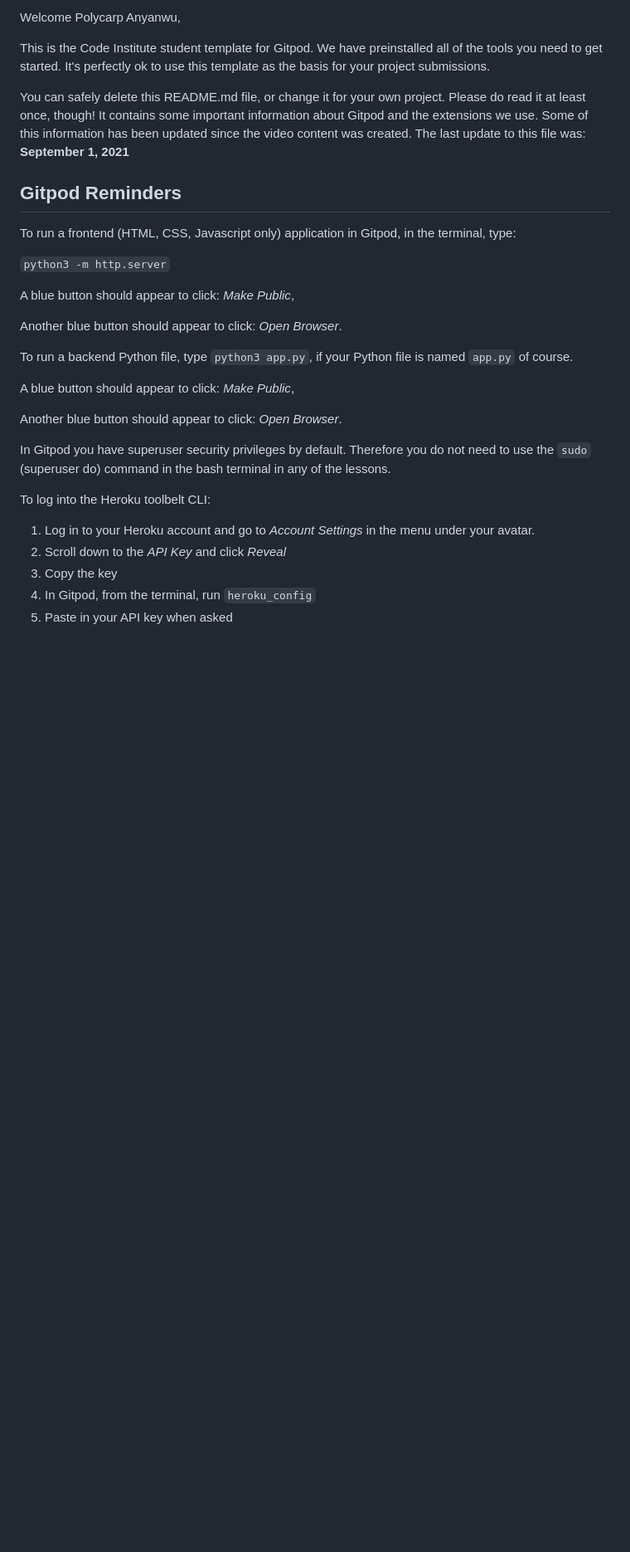
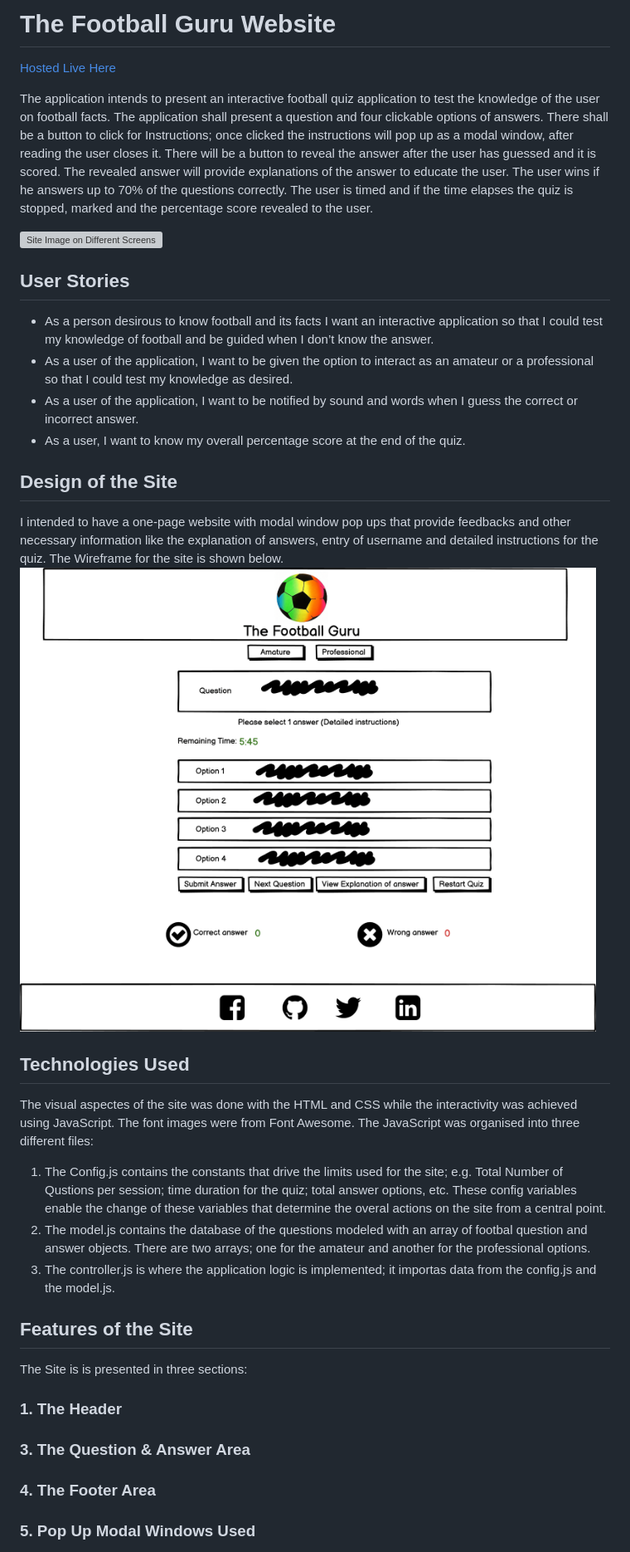
Before and after one commit to Polyanyanwu/football-quiz-pp2, a Markdown page: README.md, the part around the change printed below. Shown: that part at 83% size. GitHub-like rendering; pictures changed too: docs/football_quiz_wireframe.png (added); blank space fills up the shorter version; grey boxes are pictures that could not be loaded.

Commit message:
Add README.md to start documenting the project and especially bugs encountered

```diff
--- a/README.md
+++ b/README.md
@@ -2,33 +1,38 @@
 
-Welcome Polycarp Anyanwu,
+# The Football Guru Website
+[Hosted Live Here](https://polyanyanwu.github.io/football-quiz-pp2/)
 
-This is the Code Institute student template for Gitpod. We have preinstalled all of the tools you need to get started. It's perfectly ok to use this template as the basis for your project submissions.
+The application intends to present an interactive football quiz application to test the knowledge of the user on football facts. The application shall present a question and four clickable options of answers. There shall be a button to click for Instructions; once clicked the instructions will pop up as a modal window, after reading the user closes it. There will be a button to reveal the answer after the user has guessed and it is scored. The revealed answer will provide explanations of the answer to educate the user. The user wins if he answers up to 70% of the questions correctly. The user is timed and if the time elapses the quiz is stopped, marked and the percentage score revealed to the user.
 
-You can safely delete this README.md file, or change it for your own project. Please do read it at least once, though! It contains some important information about Gitpod and the extensions we use. Some of this information has been updated since the video content was created. The last update to this file was: **September 1, 2021**
 
-## Gitpod Reminders
+![Site Image on Different Screens](/docs/pp1_image.png)
+## User Stories
+* As a person desirous to know football and its facts I want an interactive application so that I could test my knowledge of football and be guided when I don’t know the answer.
+* As a user of the application, I want to be given the option to interact as an amateur or a professional so that I could test my knowledge as desired.
+* As a user of the application, I want to be notified by sound and words when I guess the correct or incorrect answer.
+* As a user, I want to know my overall percentage score at the end of the quiz.
 
-To run a frontend (HTML, CSS, Javascript only) application in Gitpod, in the terminal, type:
+## Design of the Site
+I intended to have a one-page website with modal window pop ups that provide feedbacks and other necessary information like the explanation of answers, entry of username and detailed instructions for the quiz.  The Wireframe for the site is shown below.
+![Design of Wireframe](/docs/football_quiz_wireframe.png)
 
-`python3 -m http.server`
+## Technologies Used
+The visual aspectes of the site was done with the HTML and CSS while the interactivity was achieved using JavaScript. The font images were from Font Awesome. The JavaScript was organised into three different files:
+1. The Config.js contains the constants that drive the limits used for the site; e.g. Total Number of Qustions per session; time duration for the quiz; total answer options, etc. These config variables enable the change of these variables that determine the overal actions on the site from a central point.
+2. The model.js contains the database of the questions modeled with an array of footbal question and answer objects. There are two arrays; one for the amateur and another for the professional options.
+3. The controller.js is where the application logic is implemented; it importas data from the config.js and the model.js.
 
-A blue button should appear to click: _Make Public_,
+## Features of the Site
+The Site is is presented in three sections:
+### 1. The Header
 
-Another blue button should appear to click: _Open Browser_.
 
-To run a backend Python file, type `python3 app.py`, if your Python file is named `app.py` of course.
+### 3. The Question & Answer Area
 
-A blue button should appear to click: _Make Public_,
 
-Another blue button should appear to click: _Open Browser_.
+### 4. The Footer Area
 
-In Gitpod you have superuser security privileges by default. Therefore you do not need to use the `sudo` (superuser do) command in the bash terminal in any of the lessons.
+### 5. Pop Up Modal Windows Used
 
-To log into the Heroku toolbelt CLI:
 
-1. Log in to your Heroku account and go to *Account Settings* in the menu under your avatar.
-2. Scroll down to the *API Key* and click *Reveal*
-3. Copy the key
-4. In Gitpod, from the terminal, run `heroku_config`
-5. Paste in your API key when asked
 
```
Also changed, not shown: other parts of README.md (+38 -45 lines).
